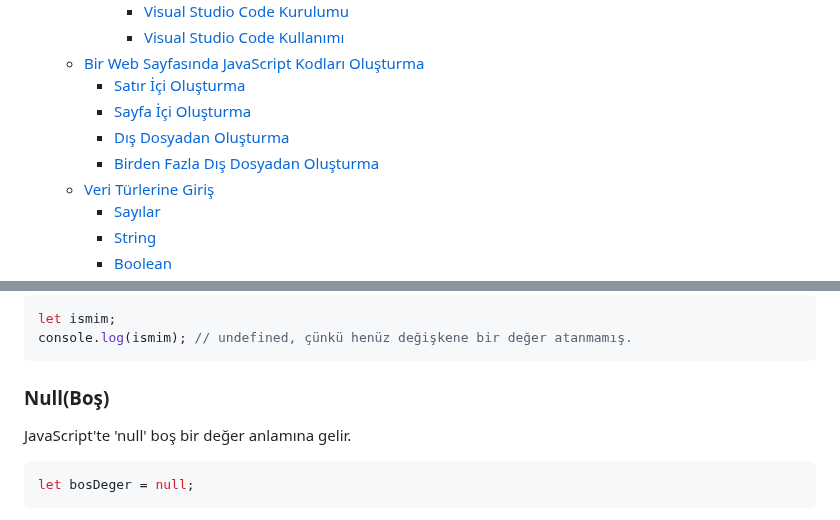
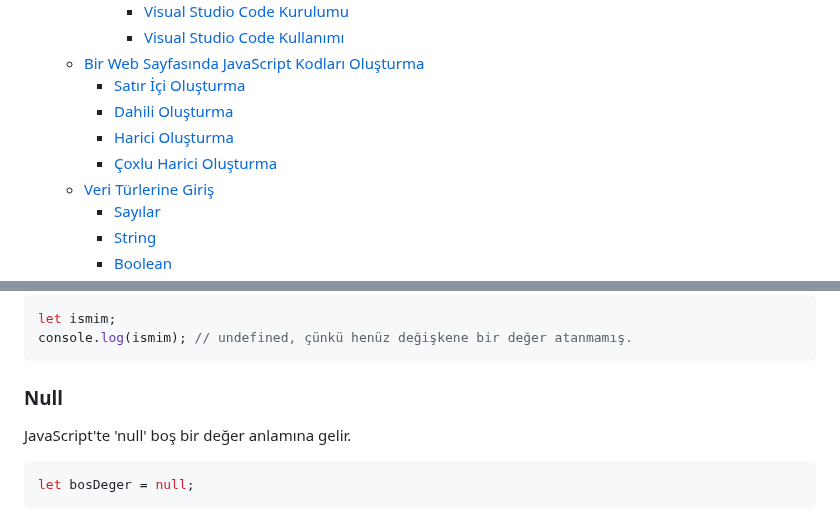
Before and after one commit to BilgeGates/30-Days-Of-JavaScript-TR, a Markdown page: Turkish/readMe.md, 2 parts joined by grey strips. Drawn GitHub-style.

Commit message:
readMe complated

````diff
--- a/Turkish/readMe.md
+++ b/Turkish/readMe.md
@@ -75,9 +75,9 @@
       - [Visual Studio Code Kullanımı](#Visual-Studio-Code-Kullanımı)
   - [Bir Web Sayfasında JavaScript Kodları Oluşturma](#Bir-Web-Sayfasında-JavaScript-Kodları-Oluşturma)
     - [Satır İçi Oluşturma](#Satır-İçi-Oluşturma)
-    - [Sayfa İçi Oluşturma](#Sayfa-İçi-Oluşturma)
-    - [Dış Dosyadan Oluşturma](#Dış-Dosyadan-Oluşturma)
-    - [Birden Fazla Dış Dosyadan Oluşturma](#Birden-Fazla-Dış-Dosyadan-Oluşturma)
+    - [Dahili Oluşturma](#Dahili-Oluşturma)
+    - [Harici Oluşturma](#Harici-Oluşturma)
+    - [Çoxlu Harici Oluşturma](#Çoxlu-Harici-Oluşturma)
   - [Veri Türlerine Giriş](#Veri-Türlerine-Giriş)
     - [Sayılar](#Sayılar)
     - [String](#String)
@@ -479,7 +479,7 @@ let ismim;
 console.log(ismim); // undefined, çünkü henüz değişkene bir değer atanmamış.
 ```
 
-### Null(Boş)
+### Null
 
 JavaScript'te 'null' boş bir değer anlamına gelir.
 
````
